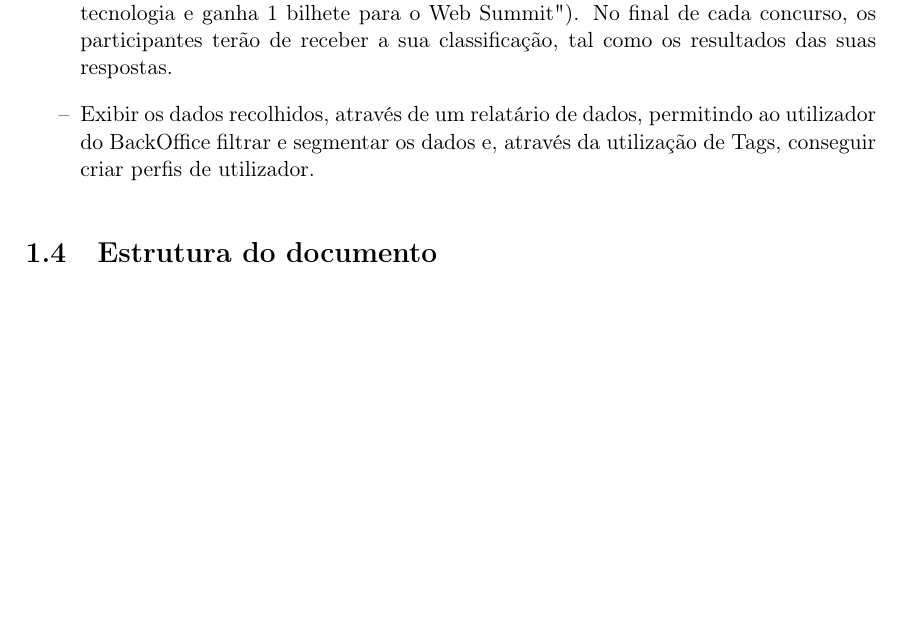
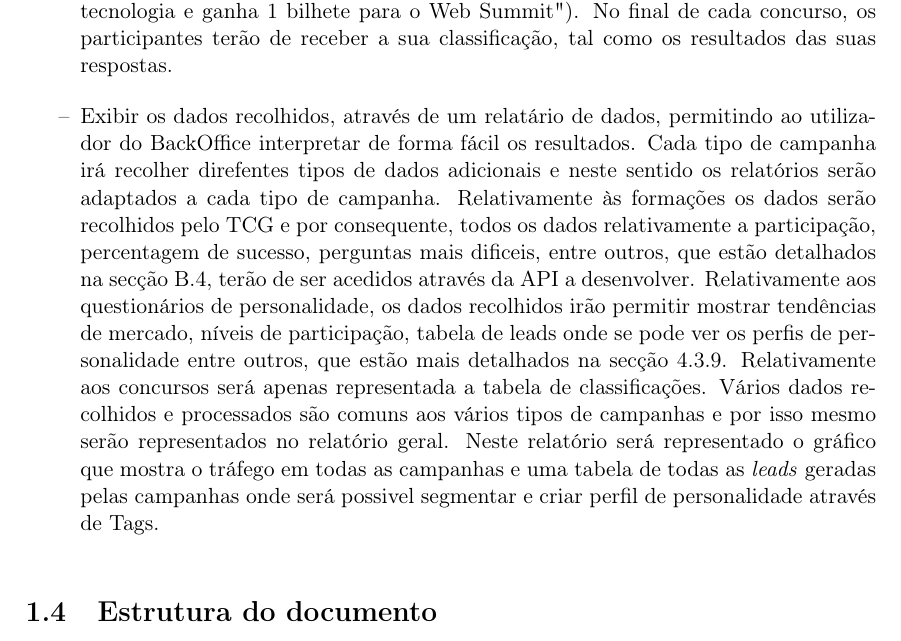
Before and after one commit to BrunoGrifo/Tese, a LaTeX document (main.tex, which reads text/1-introduction.tex): part of page 24 of 210, cut so that both start at the same text, the shorter picture padded with empty space. Compiled offline with pdfLaTeX.

Commit message:
revis\ao estado de arte

```diff
--- a/text/1-introduction.tex
+++ b/text/1-introduction.tex
@@ -57,7 +57,7 @@ Os objetivos do projeto de estágio foram definidos pelo cliente, 10.digital. Es
 	\item[--] Criar formações baseadas numa aprendizagem por tentativa erro. \acrfull{tcg}\cite{tcg}, atualmente no mercado, é um produto desenvolvido pela 10.digital que tem este propósito (i. e. criação de formações baseadas numa aprendizagem por tentativa erro), tal como será descrito no Capítulo \ref{sec:estado-arte}. Neste aspeto será desenvolvida uma \acrshort{api} do lado do \acrshort{tcg} que irá disponibilizar as suas funcionalidades através de pedidos \acrshort{https}/\acrshort{rest} a outras aplicações. Des forma a plataforma a desenvolver terá acesso às funcionalidades necessárias para criar cormações e aceder e tratar os dados recolhidos pelas mesmas.
 	\item[--] Criar concursos em formato de \textit{quiz}. As pessoas interessam-se, todos os dias, por milhares e milhares de eventos que decorrem nas mais diversas áreas (e. g. 	cinema, futebol, ténis, teatro, festivais, concertos, corridas de motos e automóveis, exposições, \textit{Web Summits}\cite{websummit}, visitas a museus, viagens...) e para além disso
 	vemos milhões de pessoas com despesas mensais fixas relacionadas, ou não, com hobbies (i. e. a subscrição mensal para jogar padel, para ir ao ginásio, para ir à piscina, à ioga e outras mil coisas como meter gasolina etc...). Neste sentido terá de ser possível criar concursos em forma de \textit{quiz}, em que as pessoas pagam uma pequena quantia, relativamente ao prémio que podem ganhar (e. g. "Mostra que sabes tudo sobre tecnologia e ganha 1 bilhete para o Web Summit"). No final de cada concurso, os participantes terão de receber a sua classificação, tal como os resultados das suas respostas.
-	\item[--] Exibir os dados recolhidos, através de um relatário de dados, permitindo ao utilizador do \gls{backoffice} filtrar e segmentar os dados e, através da utilização de \gls{tags}, conseguir criar perfis de utilizador.
+	\item[--] Exibir os dados recolhidos, através de um relatário de dados, permitindo ao utilizador do \gls{backoffice} interpretar de forma fácil os resultados. Cada tipo de campanha irá recolher direfentes tipos de dados adicionais e neste sentido os relatórios serão adaptados a cada tipo de campanha. Relativamente às formações os dados serão recolhidos pelo TCG e por consequente, todos os dados relativamente a participação, percentagem de sucesso, perguntas mais dificeis, entre outros, que estão detalhados na secção \ref{sec:TCG}, terão de ser acedidos através da API a desenvolver. Relativamente aos questionários de personalidade, os dados recolhidos irão permitir mostrar tendências de mercado, níveis de participação, tabela de leads onde se pode ver os perfis de personalidade entre outros, que estão mais detalhados na secção \ref{d:relatorios}. Relativamente aos concursos será apenas representada a tabela de classificações. Vários dados recolhidos e processados são comuns aos vários tipos de campanhas e por isso mesmo serão representados no relatório geral. Neste relatório será representado o gráfico que mostra o tráfego em todas as campanhas e uma tabela de todas as \textit{leads} geradas pelas campanhas onde será possivel segmentar e criar perfil de personalidade através de \gls{tags}.
 \end{itemize}
 
 
```
Also changed, not shown: text/4-especificacao-de-requisitos.tex (+1 -0 lines), 4 other files.
